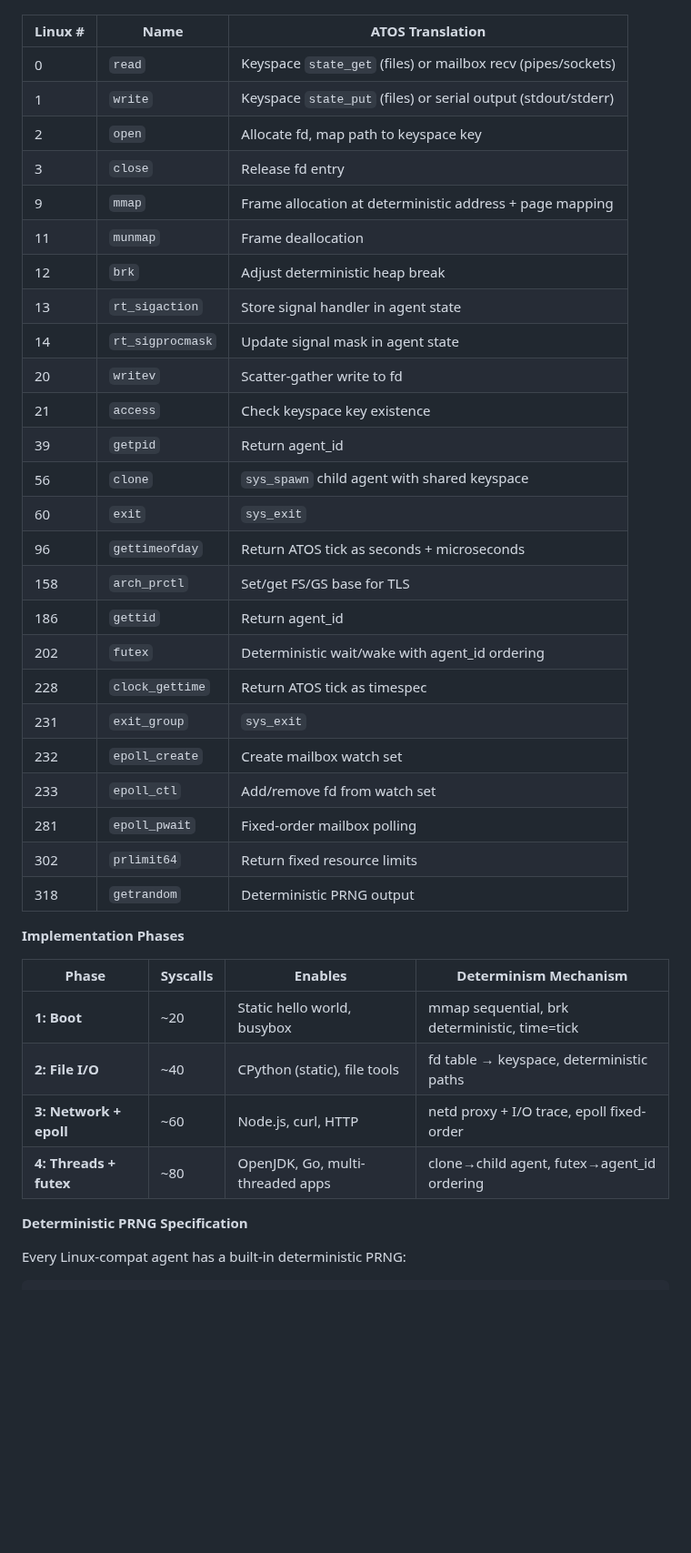
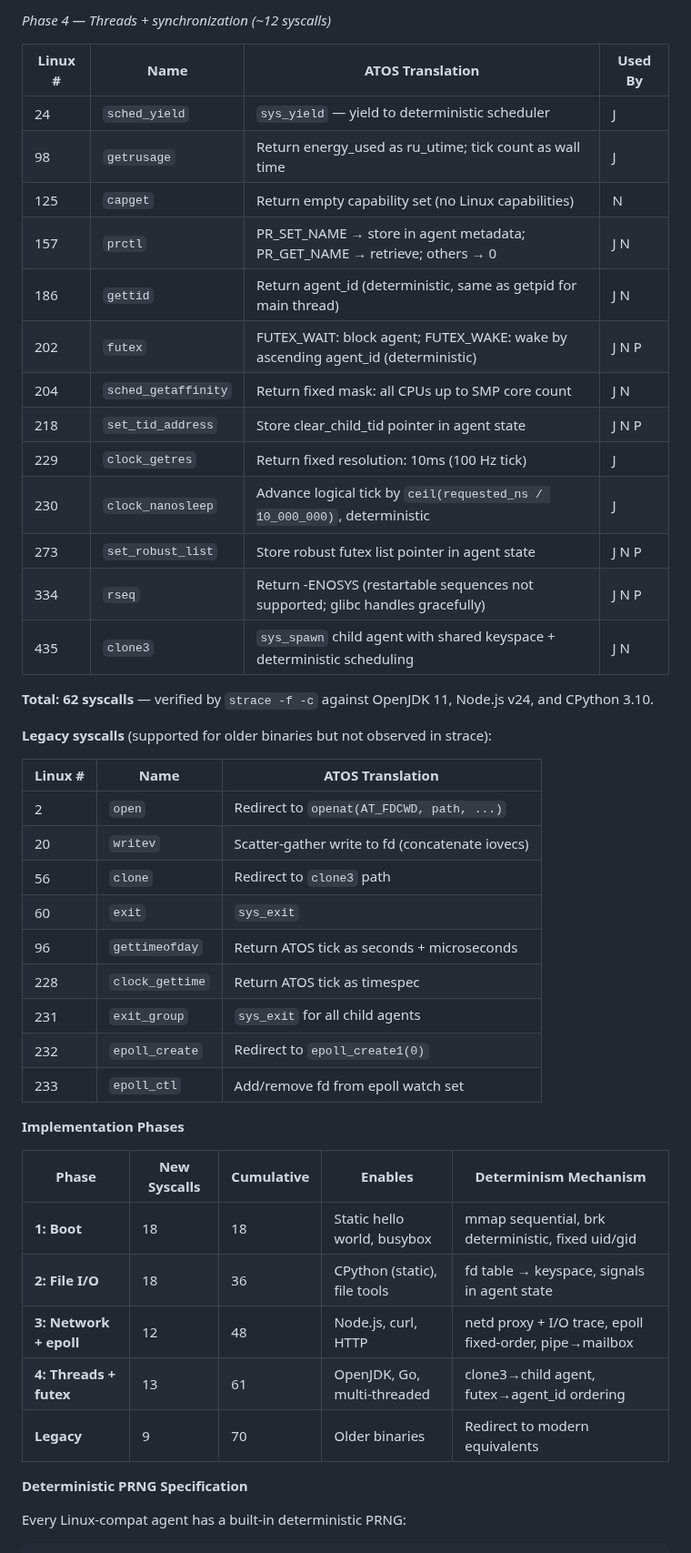
Before and after one commit to tosnetwork/webTOS, a Markdown page: yellowpaper_v2.md, the part around one of its changes. Shown at 91% size. GitHub-like rendering; blank space fills up the shorter version.

```diff
--- a/yellowpaper_v2.md
+++ b/yellowpaper_v2.md
@@ -550,39 +615,46 @@ ATOS deterministic thread model:
+*Phase 4 — Threads + synchronization (~12 syscalls)*
+
+| Linux # | Name | ATOS Translation | Used By |
+|---------|------|-----------------|---------|
+| 24 | `sched_yield` | `sys_yield` — yield to deterministic scheduler | J |
+| 98 | `getrusage` | Return energy_used as ru_utime; tick count as wall time | J |
+| 125 | `capget` | Return empty capability set (no Linux capabilities) | N |
+| 157 | `prctl` | PR_SET_NAME → store in agent metadata; PR_GET_NAME → retrieve; others → 0 | J N |
+| 186 | `gettid` | Return agent_id (deterministic, same as getpid for main thread) | J N |
+| 202 | `futex` | FUTEX_WAIT: block agent; FUTEX_WAKE: wake by ascending agent_id (deterministic) | J N P |
+| 204 | `sched_getaffinity` | Return fixed mask: all CPUs up to SMP core count | J N |
+| 218 | `set_tid_address` | Store clear_child_tid pointer in agent state | J N P |
+| 229 | `clock_getres` | Return fixed resolution: 10ms (100 Hz tick) | J |
+| 230 | `clock_nanosleep` | Advance logical tick by `ceil(requested_ns / 10_000_000)`, deterministic | J |
+| 273 | `set_robust_list` | Store robust futex list pointer in agent state | J N P |
+| 334 | `rseq` | Return -ENOSYS (restartable sequences not supported; glibc handles gracefully) | J N P |
+| 435 | `clone3` | `sys_spawn` child agent with shared keyspace + deterministic scheduling | J N |
+
+**Total: 62 syscalls** — verified by `strace -f -c` against OpenJDK 11, Node.js v24, and CPython 3.10.
+
+**Legacy syscalls** (supported for older binaries but not observed in strace):
+
 | Linux # | Name | ATOS Translation |
 |---------|------|-----------------|
-| 0 | `read` | Keyspace `state_get` (files) or mailbox recv (pipes/sockets) |
-| 1 | `write` | Keyspace `state_put` (files) or serial output (stdout/stderr) |
-| 2 | `open` | Allocate fd, map path to keyspace key |
-| 3 | `close` | Release fd entry |
-| 9 | `mmap` | Frame allocation at deterministic address + page mapping |
-| 11 | `munmap` | Frame deallocation |
-| 12 | `brk` | Adjust deterministic heap break |
-| 13 | `rt_sigaction` | Store signal handler in agent state |
-| 14 | `rt_sigprocmask` | Update signal mask in agent state |
-| 20 | `writev` | Scatter-gather write to fd |
-| 21 | `access` | Check keyspace key existence |
-| 39 | `getpid` | Return agent_id |
-| 56 | `clone` | `sys_spawn` child agent with shared keyspace |
+| 2 | `open` | Redirect to `openat(AT_FDCWD, path, ...)` |
+| 20 | `writev` | Scatter-gather write to fd (concatenate iovecs) |
+| 56 | `clone` | Redirect to `clone3` path |
 | 60 | `exit` | `sys_exit` |
 | 96 | `gettimeofday` | Return ATOS tick as seconds + microseconds |
-| 158 | `arch_prctl` | Set/get FS/GS base for TLS |
-| 186 | `gettid` | Return agent_id |
-| 202 | `futex` | Deterministic wait/wake with agent_id ordering |
 | 228 | `clock_gettime` | Return ATOS tick as timespec |
-| 231 | `exit_group` | `sys_exit` |
-| 232 | `epoll_create` | Create mailbox watch set |
-| 233 | `epoll_ctl` | Add/remove fd from watch set |
-| 281 | `epoll_pwait` | Fixed-order mailbox polling |
-| 302 | `prlimit64` | Return fixed resource limits |
-| 318 | `getrandom` | Deterministic PRNG output |
+| 231 | `exit_group` | `sys_exit` for all child agents |
+| 232 | `epoll_create` | Redirect to `epoll_create1(0)` |
+| 233 | `epoll_ctl` | Add/remove fd from epoll watch set |
 
 **Implementation Phases**
 
-| Phase | Syscalls | Enables | Determinism Mechanism |
-|-------|----------|---------|----------------------|
-| **1: Boot** | ~20 | Static hello world, busybox | mmap sequential, brk deterministic, time=tick |
-| **2: File I/O** | ~40 | CPython (static), file tools | fd table → keyspace, deterministic paths |
-| **3: Network + epoll** | ~60 | Node.js, curl, HTTP | netd proxy + I/O trace, epoll fixed-order |
-| **4: Threads + futex** | ~80 | OpenJDK, Go, multi-threaded apps | clone→child agent, futex→agent_id ordering |
+| Phase | New Syscalls | Cumulative | Enables | Determinism Mechanism |
+|-------|-------------|-----------|---------|----------------------|
+| **1: Boot** | 18 | 18 | Static hello world, busybox | mmap sequential, brk deterministic, fixed uid/gid |
+| **2: File I/O** | 18 | 36 | CPython (static), file tools | fd table → keyspace, signals in agent state |
+| **3: Network + epoll** | 12 | 48 | Node.js, curl, HTTP | netd proxy + I/O trace, epoll fixed-order, pipe→mailbox |
+| **4: Threads + futex** | 13 | 61 | OpenJDK, Go, multi-threaded | clone3→child agent, futex→agent_id ordering |
+| **Legacy** | 9 | 70 | Older binaries | Redirect to modern equivalents |
 
 **Deterministic PRNG Specification**
 
```
Also changed, not shown: other parts of yellowpaper_v2.md (+65 -0 lines).
